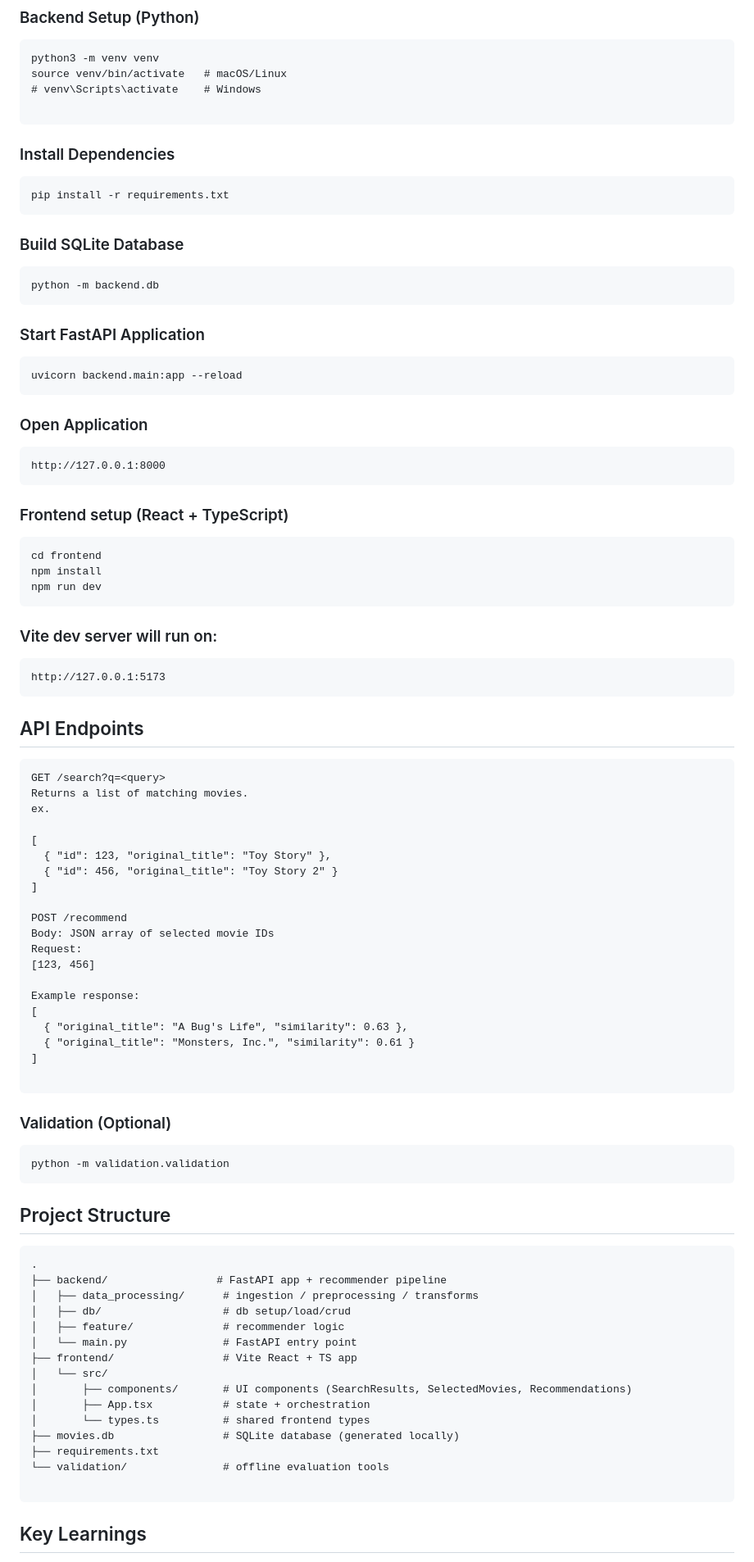
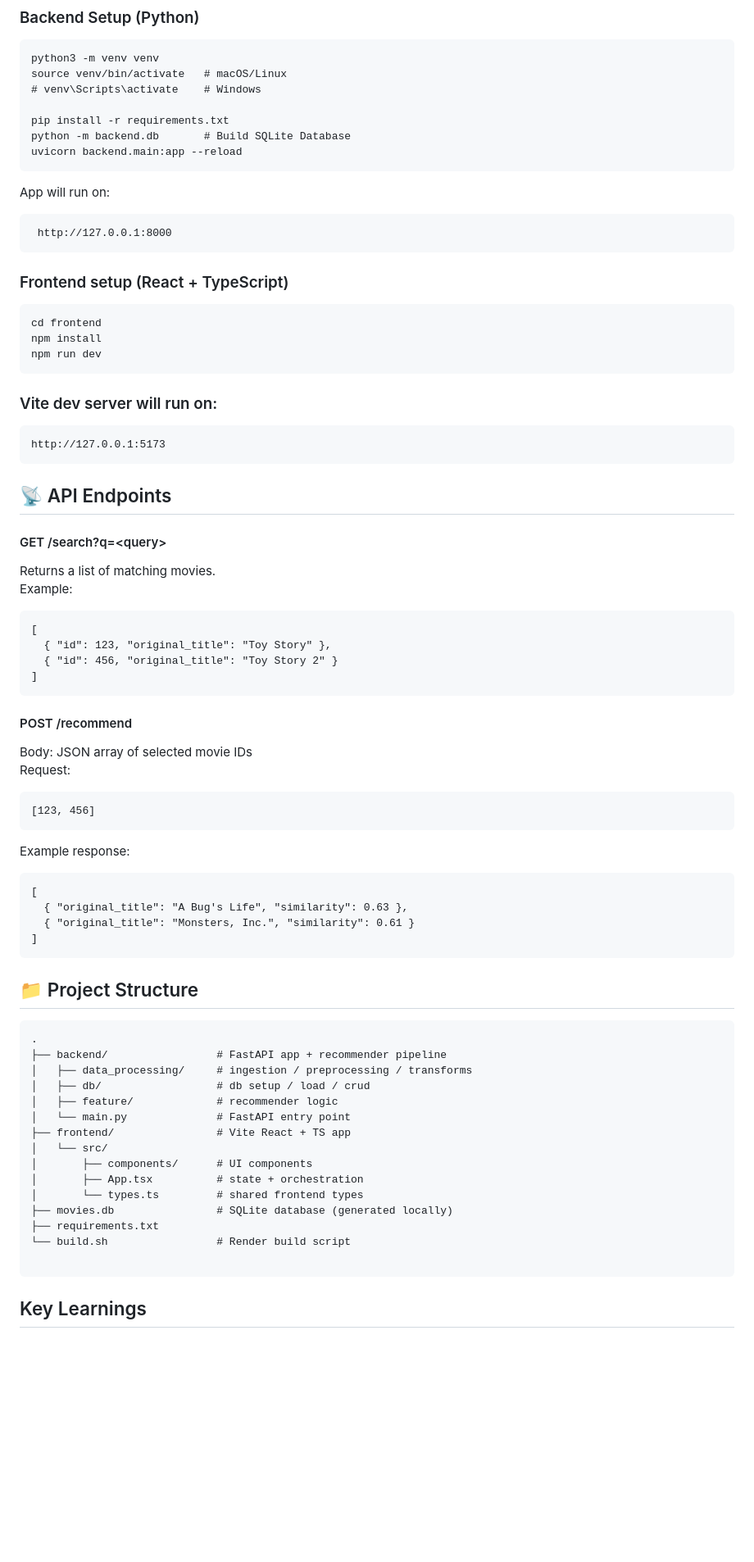
Before and after one commit to swish0621/Content-Based-Recommendation-System, a Markdown page: README.md, the part around one of its changes. Shown at 82% size. Drawn GitHub-style; blank space fills up the shorter version.

Commit message:
Refactor README.md: update live demo link, enhance API endpoint descriptions, and improve project structure clarity

````diff
--- a/README.md
+++ b/README.md
@@ -103,23 +103,13 @@ python3 -m venv venv
 source venv/bin/activate   # macOS/Linux
 # venv\Scripts\activate    # Windows
 
-```
-### Install Dependencies
-```
 pip install -r requirements.txt
-```
-### Build SQLite Database
-```
-python -m backend.db
-```
-
-### Start FastAPI Application
-```
+python -m backend.db       # Build SQLite Database
 uvicorn backend.main:app --reload
 ```
-### Open Application
+App will run on:
 ```
-http://127.0.0.1:8000
+ http://127.0.0.1:8000
 ```
 
 ### Frontend setup (React + TypeScript)
@@ -134,52 +124,49 @@ npm run dev
 http://127.0.0.1:5173
 ```
 
-## API Endpoints
+## 📡 API Endpoints
+
+#### GET /search?q=\<query>
+Returns a list of matching movies.
+Example:
 ```
-GET /search?q=<query>
-Returns a list of matching movies.
-ex.
-
 [
   { "id": 123, "original_title": "Toy Story" },
   { "id": 456, "original_title": "Toy Story 2" }
 ]
+```
 
-POST /recommend
+#### POST /recommend
 Body: JSON array of selected movie IDs
 Request:
+```
 [123, 456]
+```
 
 Example response:
+```
 [
   { "original_title": "A Bug's Life", "similarity": 0.63 },
   { "original_title": "Monsters, Inc.", "similarity": 0.61 }
 ]
-
 ```
 
-
-### Validation (Optional)
-```
-python -m validation.validation
-```
-
-## Project Structure
+## 📁 Project Structure
 ```
 .
 ├── backend/                 # FastAPI app + recommender pipeline
-│   ├── data_processing/      # ingestion / preprocessing / transforms
-│   ├── db/                   # db setup/load/crud
-│   ├── feature/              # recommender logic
-│   └── main.py               # FastAPI entry point
-├── frontend/                 # Vite React + TS app
+│   ├── data_processing/     # ingestion / preprocessing / transforms
+│   ├── db/                  # db setup / load / crud
+│   ├── feature/             # recommender logic
+│   └── main.py              # FastAPI entry point
+├── frontend/                # Vite React + TS app
 │   └── src/
-│       ├── components/       # UI components (SearchResults, SelectedMovies, Recommendations)
-│       ├── App.tsx           # state + orchestration
-│       └── types.ts          # shared frontend types
-├── movies.db                 # SQLite database (generated locally)
+│       ├── components/      # UI components
+│       ├── App.tsx          # state + orchestration
+│       └── types.ts         # shared frontend types
+├── movies.db                # SQLite database (generated locally)
 ├── requirements.txt
-└── validation/               # offline evaluation tools
+└── build.sh                 # Render build script
 
 ```
 ## Key Learnings
````
Also changed, not shown: other parts of README.md (+5 -5 lines).
